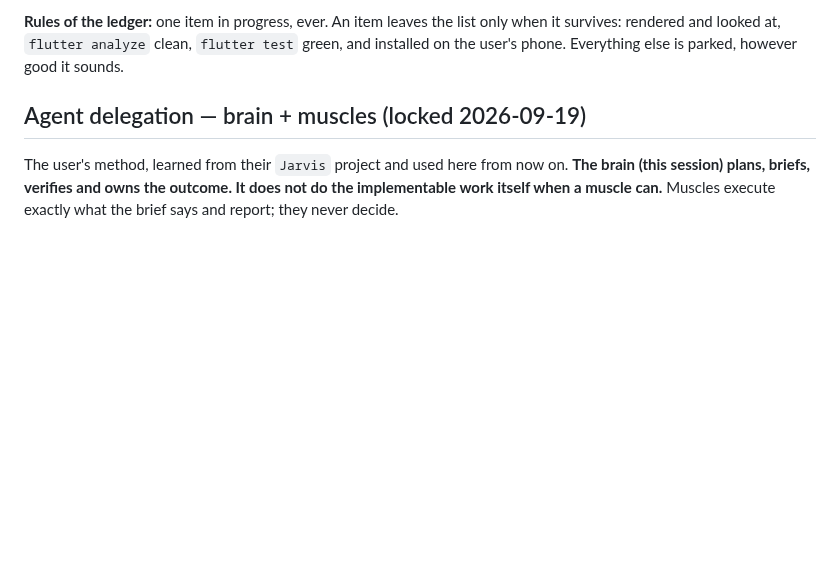
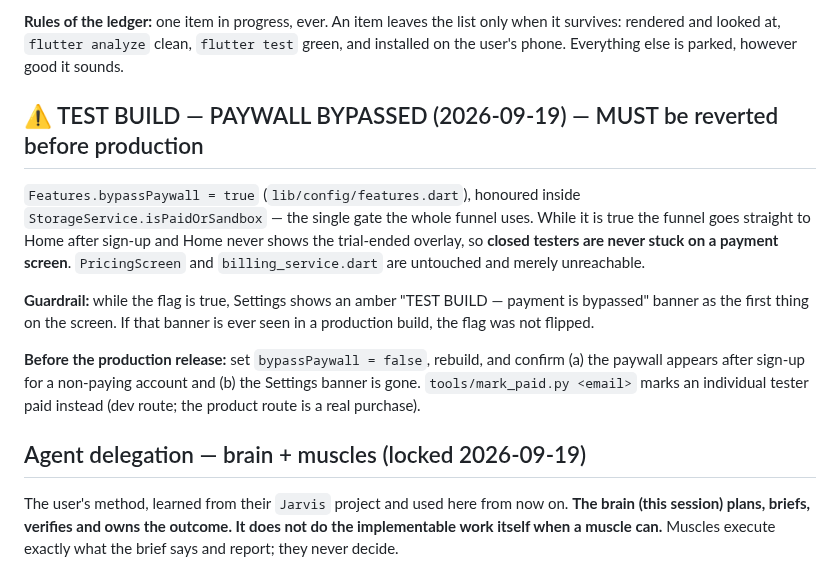
Before and after one commit to atuljaiswal1246/calorie-tracker-wild, a Markdown page: AGENTS.md, the part around the change. GitHub-like rendering; blank space fills up the shorter version.

Commit message:
docs: the paywall bypass must be reverted before production
Features.bypassPaywall is true for the closed-testing period so testers are never
stuck at the payment screen; Settings shows a visible TEST BUILD banner while it is
so it cannot ship unnoticed. Recorded in AGENTS.md and as step 0 of the HANDOFF
plan, with the exact revert and the two checks to run afterwards.

```diff
--- a/AGENTS.md
+++ b/AGENTS.md
@@ -86,6 +86,23 @@ remember:
 when it survives: rendered and looked at, `flutter analyze` clean, `flutter test`
 green, and installed on the user's phone. Everything else is parked, however
 good it sounds.
+
+
+## ⚠️ TEST BUILD — PAYWALL BYPASSED (2026-09-19) — MUST be reverted before production
+`Features.bypassPaywall = true` (`lib/config/features.dart`), honoured inside
+`StorageService.isPaidOrSandbox` — the single gate the whole funnel uses. While it
+is true the funnel goes straight to Home after sign-up and Home never shows the
+trial-ended overlay, so **closed testers are never stuck on a payment screen**.
+`PricingScreen` and `billing_service.dart` are untouched and merely unreachable.
+
+**Guardrail:** while the flag is true, Settings shows an amber
+"TEST BUILD — payment is bypassed" banner as the first thing on the screen. If that
+banner is ever seen in a production build, the flag was not flipped.
+
+**Before the production release:** set `bypassPaywall = false`, rebuild, and confirm
+(a) the paywall appears after sign-up for a non-paying account and (b) the Settings
+banner is gone. `tools/mark_paid.py <email>` marks an individual tester paid instead
+(dev route; the product route is a real purchase).
 
 
 ## Agent delegation — brain + muscles (locked 2026-09-19)
```
Also changed, not shown: HANDOFF.md (+1 -0 lines).
